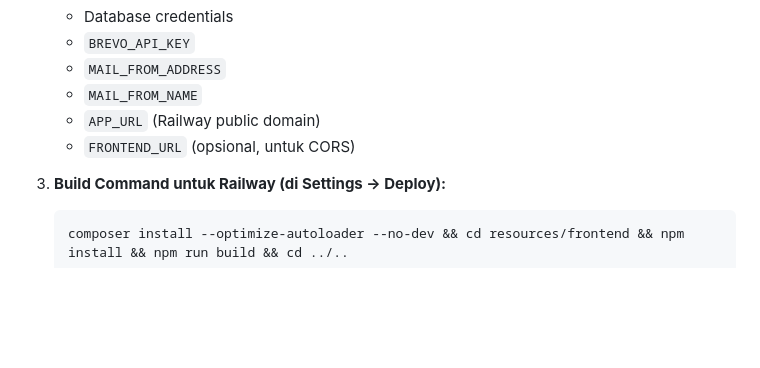
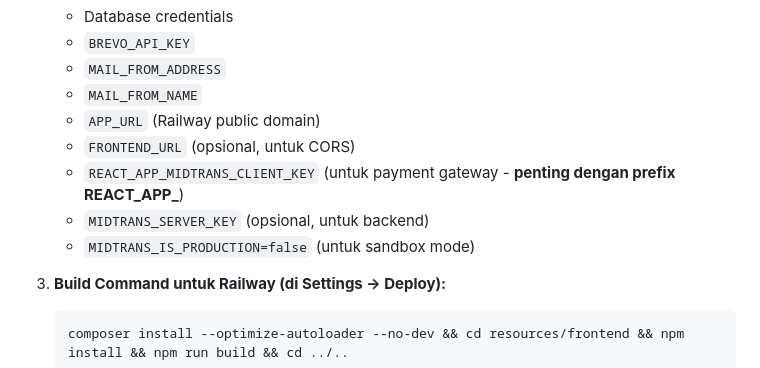
Before and after one commit to tanziljws/backend-eduevent, a Markdown page: README.md, the part around the change. Rendered like a GitHub page; blank space fills up the shorter version.

Commit message:
Add Midtrans setup documentation: environment variable configuration for Railway deployment

````diff
--- a/README.md
+++ b/README.md
@@ -185,6 +185,9 @@ CORS sudah dikonfigurasi di `config/cors.php` untuk allow origins:
    - `MAIL_FROM_NAME`
    - `APP_URL` (Railway public domain)
    - `FRONTEND_URL` (opsional, untuk CORS)
+   - `REACT_APP_MIDTRANS_CLIENT_KEY` (untuk payment gateway - **penting dengan prefix REACT_APP_**)
+   - `MIDTRANS_SERVER_KEY` (opsional, untuk backend)
+   - `MIDTRANS_IS_PRODUCTION=false` (untuk sandbox mode)
 
 3. **Build Command untuk Railway (di Settings → Deploy):**
    ```bash
````
Also changed, not shown: MIDTRANS_SETUP.md (added, +96 -0 lines).
